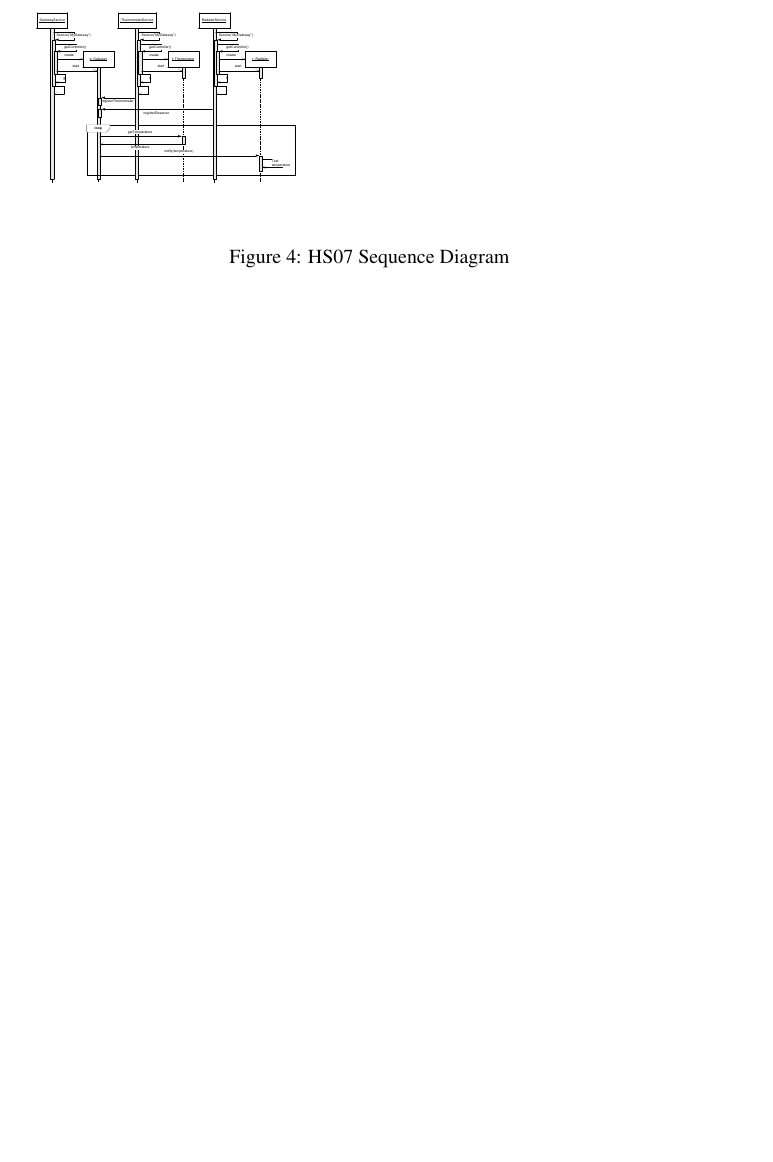
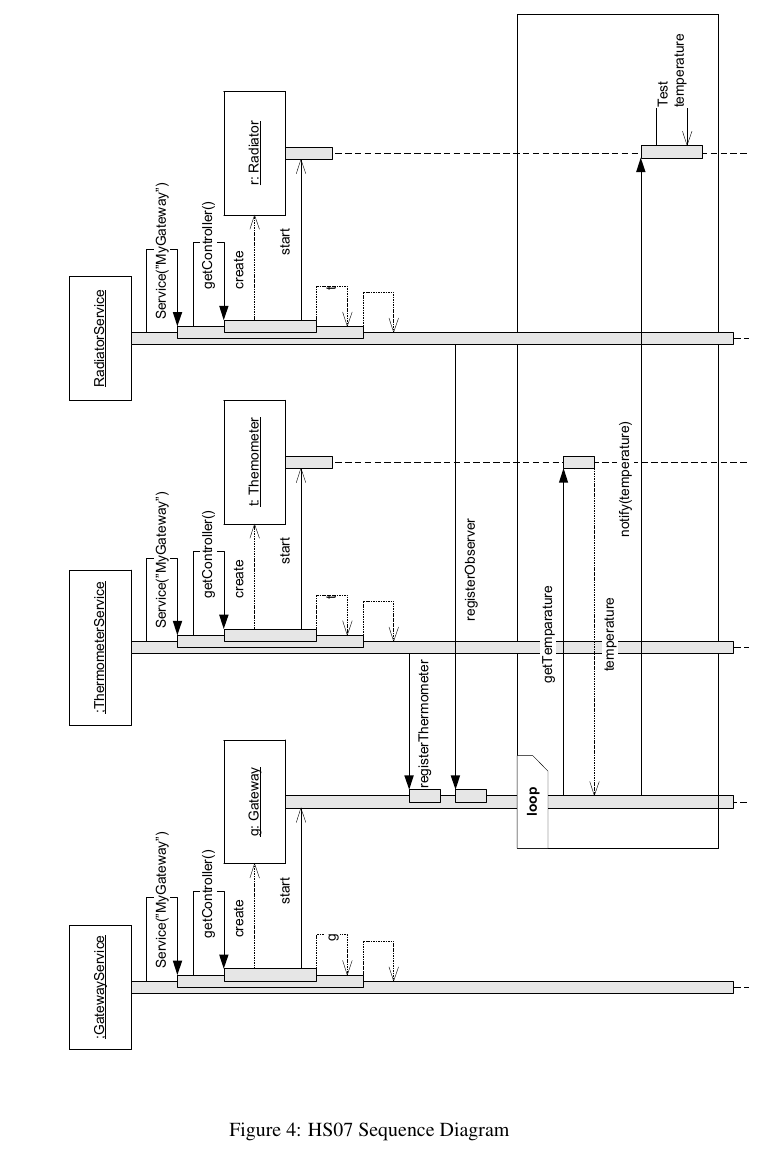
Before and after one commit to ahpoder/pasoos2007hbc, a LaTeX paper (SAiP/Module1/H1/doc/paper.tex): part of page 4 of 5 before the commit and part of page 5 of 6 after it, cut so that both start at the same text, the shorter picture padded with empty space. Compiled offline with pdfLaTeX.

Commit message:
Angle set to 90 on sequence diagram

```diff
--- a/SAiP/Module1/H1/doc/paper.tex
+++ b/SAiP/Module1/H1/doc/paper.tex
@@ -104,10 +104,11 @@ the HS07 system, and how they interact.
 \end{figure}
 The sequence diagram illustrates the protocol of the interactions involved in the setup and the execution of the Gateway. It consists of a registration sequence and an infinite loop of retrieving the temperature of all registered themometers and nitifying all observers (in this case the Radiators). The example is slightly simplified to improve readability, as the registerThermometer, registerObserver, getTemperature and notify is actually network calls performed using the Invoker and the respective servers.
 \begin{figure}[!htb]
-\includegraphics[viewport=0 10 500 650,scale=0.3]{figures/sequence.pdf}
+\includegraphics[angle=90,scale=1.2]{figures/sequence.pdf}
 \caption{HS07 Sequence Diagram}
 \label{fig:sequence}
 \end{figure}
+
 
 
 % ---------------------------------------------------------------------
```
